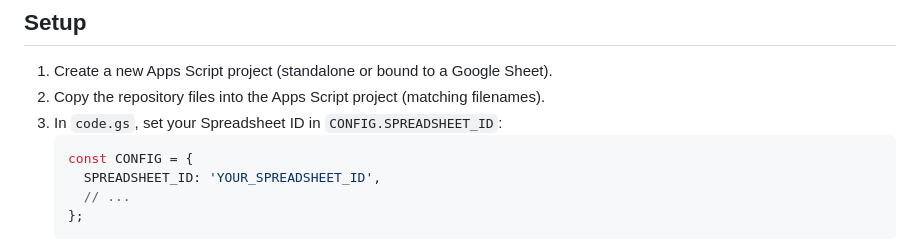
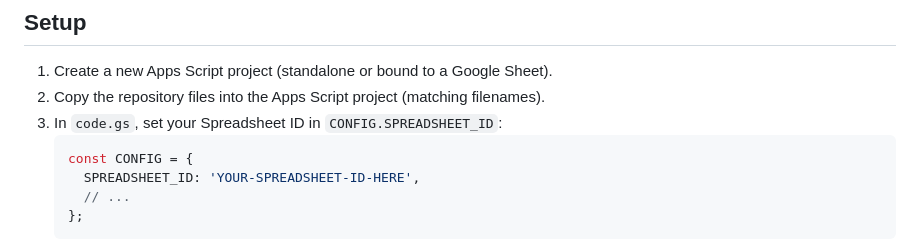
Before and after one commit to cedroid/google-appscript-login-form, a Markdown page: README.md, the part around the change printed below. Drawn GitHub-style.

Commit message:
Revise README for improved clarity and details
Updated README to enhance clarity and detail for setup, usage, and security notes.

````diff
--- a/README.md
+++ b/README.md
@@ -24,7 +24,7 @@ Robust authentication and user management built on Google Apps Script and Google
 3. In `code.gs`, set your Spreadsheet ID in `CONFIG.SPREADSHEET_ID`:
    ```js
    const CONFIG = {
-     SPREADSHEET_ID: 'YOUR_SPREADSHEET_ID',
+     SPREADSHEET_ID: 'YOUR-SPREADSHEET-ID-HERE',
      // ...
    };
    ```
````
Also changed, not shown: other parts of README.md (+1 -0 lines).
